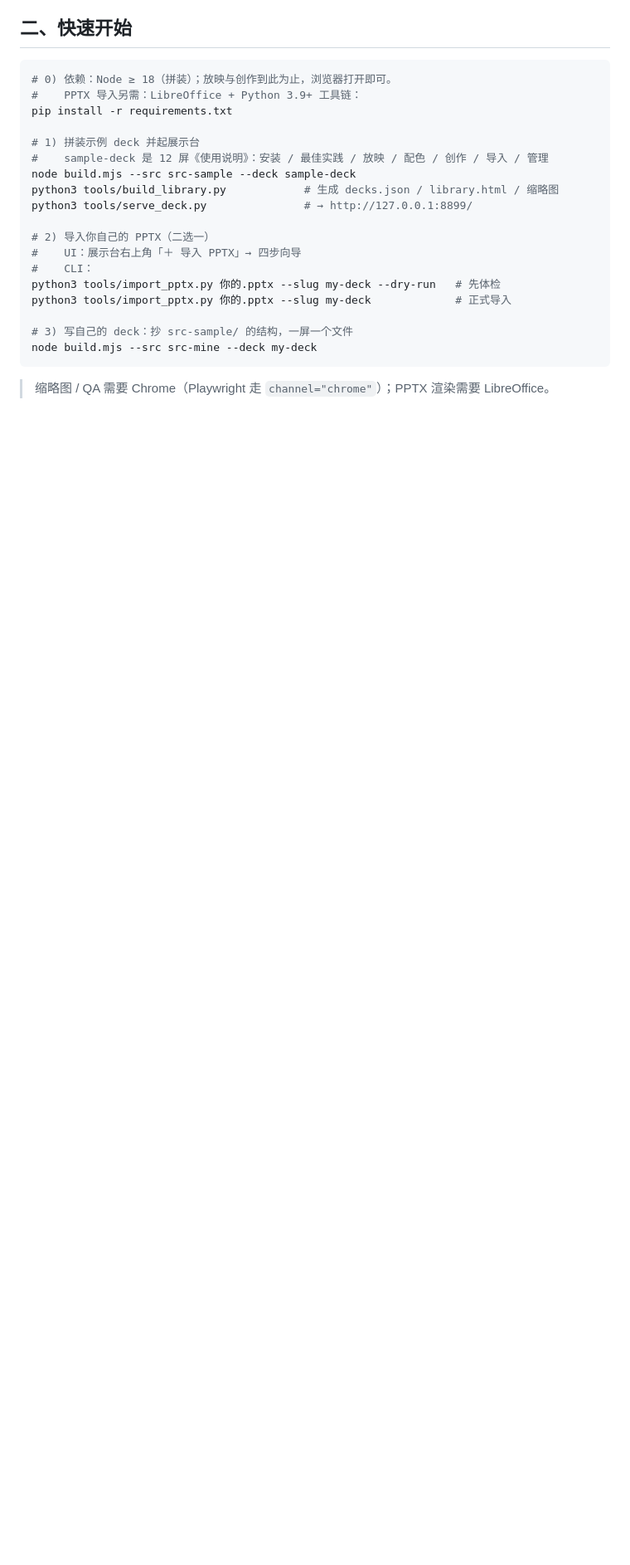
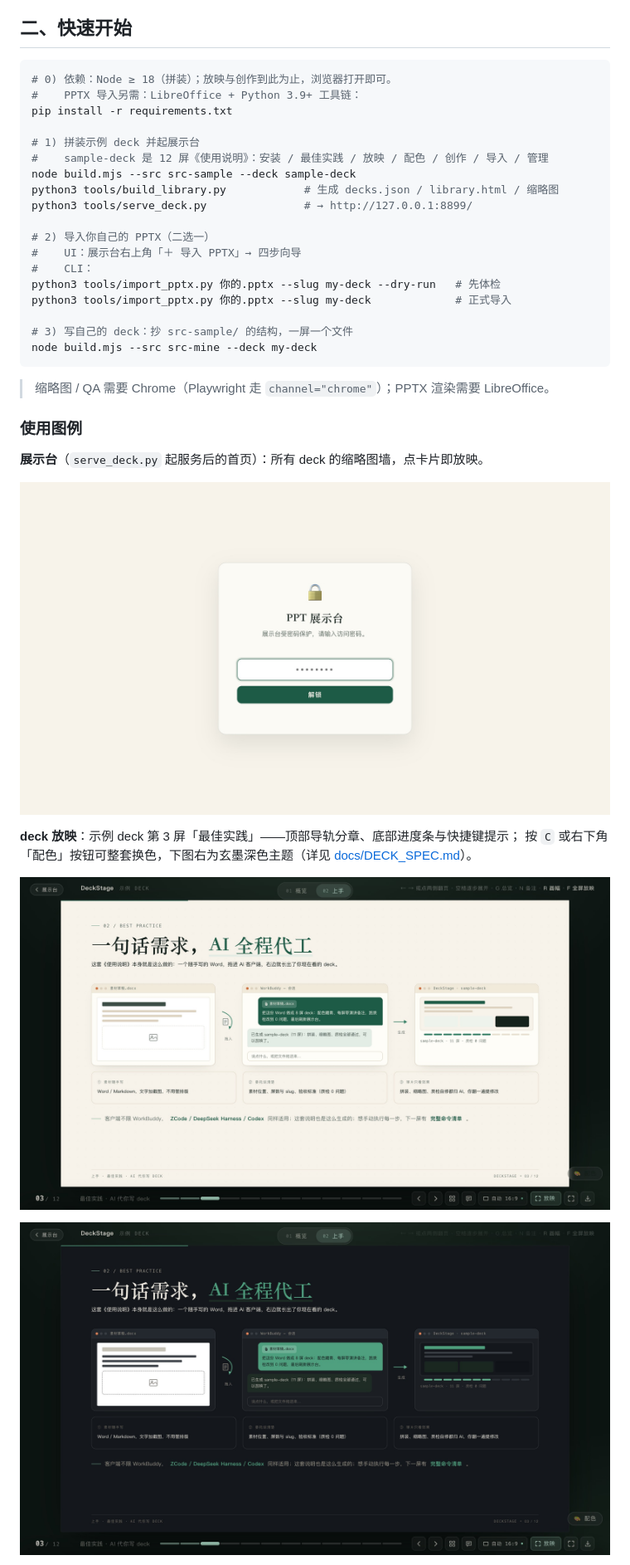
Before and after one commit to Rocky8080/deckstage, a Markdown page: README.md, the part around one of its changes. Shown at 83% size. Rendered like a GitHub page; pictures changed too: docs/img/library.jpg (added), docs/img/present.jpg (added), docs/img/theme-dark.jpg (added); blank space fills up the shorter version.

Commit message:
docs: README 新增「使用图例」——四张实景截图
- 展示台首页 / deck 放映（最佳实践屏） / 玄墨深色主题 / 管理后台
- 由 Playwright 对本机运行中的服务实拍（docs/img/*.jpg，约 0.7MB）
- README「二·五最佳实践」前新增图例节，覆盖展示入口、放映换色与后台管理

````diff
--- a/README.md
+++ b/README.md
@@ -50,3 +50,17 @@ node build.mjs --src src-mine --deck my-deck
 ```
 
 > 缩略图 / QA 需要 Chrome（Playwright 走 `channel="chrome"`）；PPTX 渲染需要 LibreOffice。
+
+### 使用图例
+
+**展示台**（`serve_deck.py` 起服务后的首页）：所有 deck 的缩略图墙，点卡片即放映。
+
+![展示台首页](docs/img/library.jpg)
+
+**deck 放映**：示例 deck 第 3 屏「最佳实践」——顶部导轨分章、底部进度条与快捷键提示；
+按 `C` 或右下角「配色」按钮可整套换色，下图右为玄墨深色主题（详见 [docs/DECK_SPEC.md](docs/DECK_SPEC.md)）。
+
+![deck 放映 · 最佳实践屏](docs/img/present.jpg)
+
+![玄墨深色主题](docs/img/theme-dark.jpg)
+
````
Also changed, not shown: other parts of README.md (+4 -0 lines), docs/img/admin.jpg (added).
